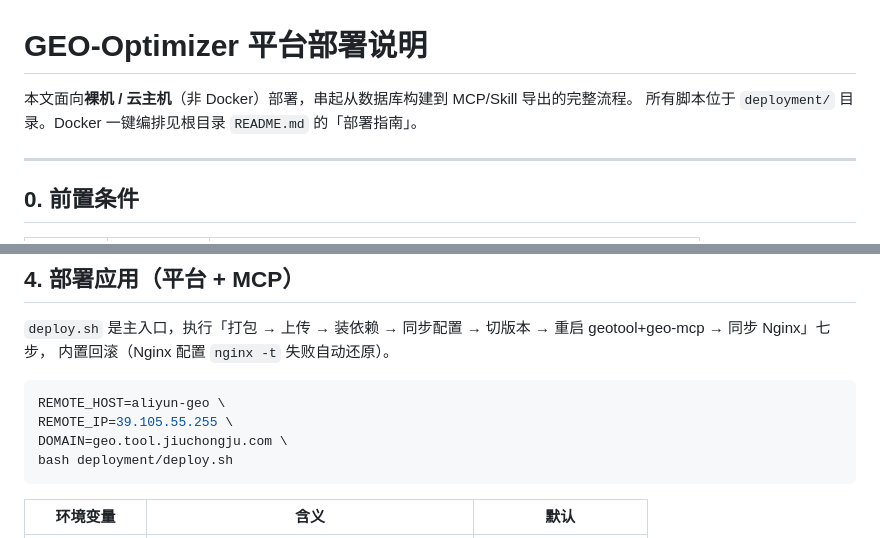
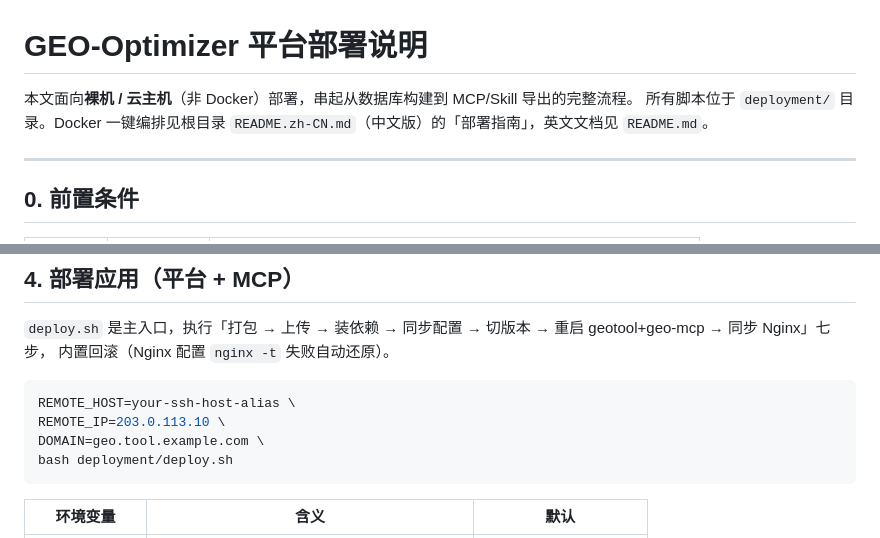
Before and after one commit to duducat2026/geo-optimizer, a Markdown page: deployment/DEPLOY.md, 2 parts joined by grey strips. Rendered like a GitHub page.

Commit message:
chore(deploy): DEPLOY.md 部署示例脱敏并指向中英双版 README
- 示例命令中的真实主机 IP / SSH 别名 / 生产域名替换为占位符，与同文件默认值表一致
- Docker 编排入口引用改为 README.zh-CN.md（中文「部署指南」），并注明英文版 README.md

````diff
--- a/deployment/DEPLOY.md
+++ b/deployment/DEPLOY.md
@@ -1,7 +1,7 @@
 # GEO-Optimizer 平台部署说明
 
 本文面向**裸机 / 云主机**（非 Docker）部署，串起从数据库构建到 MCP/Skill 导出的完整流程。
-所有脚本位于 `deployment/` 目录。Docker 一键编排见根目录 `README.md` 的「部署指南」。
+所有脚本位于 `deployment/` 目录。Docker 一键编排见根目录 `README.zh-CN.md`（中文版）的「部署指南」，英文文档见 `README.md`。
 
 ---
 
@@ -86,9 +86,9 @@ python deployment/init_platform.py
 内置回滚（Nginx 配置 `nginx -t` 失败自动还原）。
 
 ```bash
-REMOTE_HOST=aliyun-geo \
-REMOTE_IP=39.105.55.255 \
-DOMAIN=geo.tool.jiuchongju.com \
+REMOTE_HOST=your-ssh-host-alias \
+REMOTE_IP=203.0.113.10 \
+DOMAIN=geo.tool.example.com \
 bash deployment/deploy.sh
 ```
 
````
